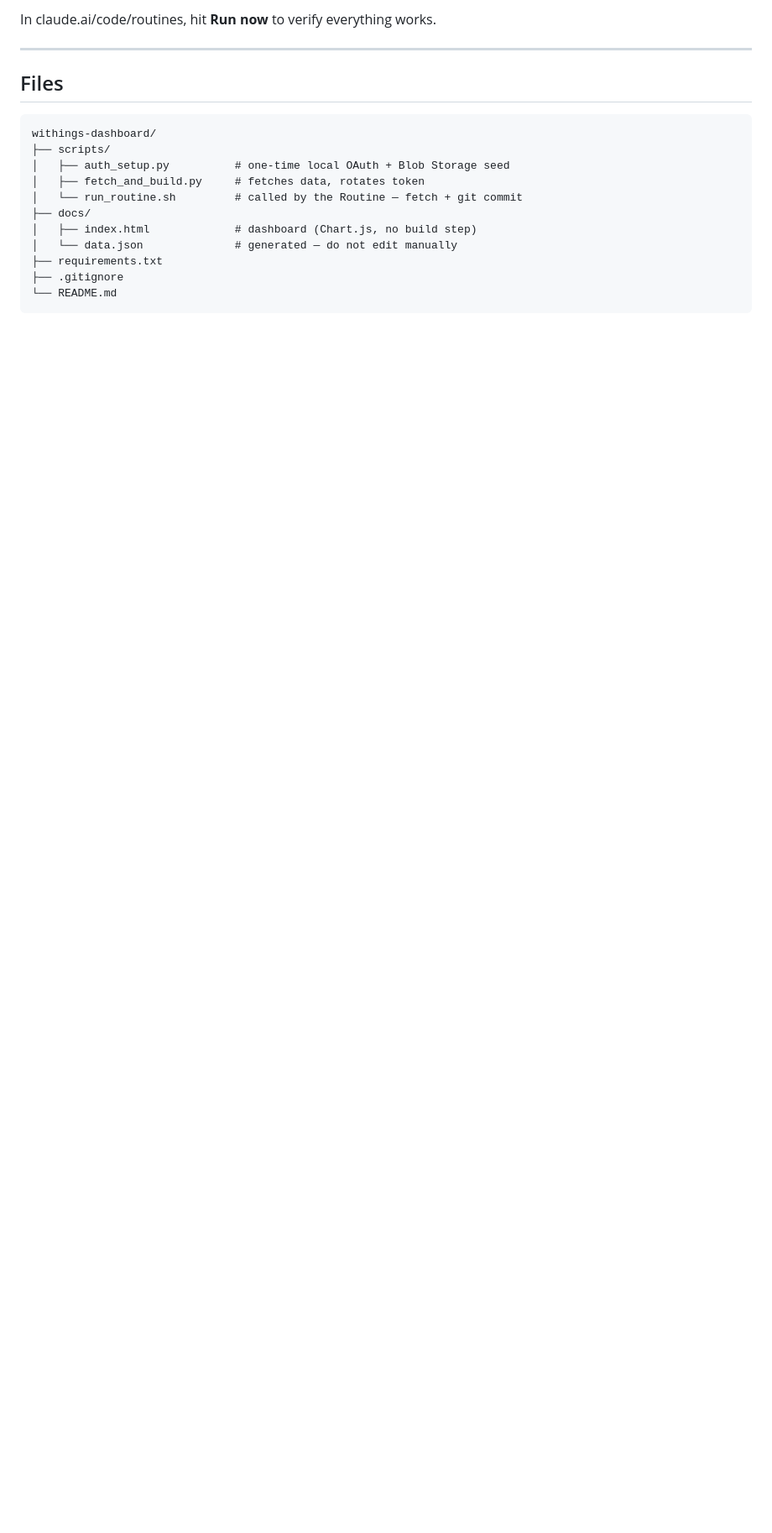
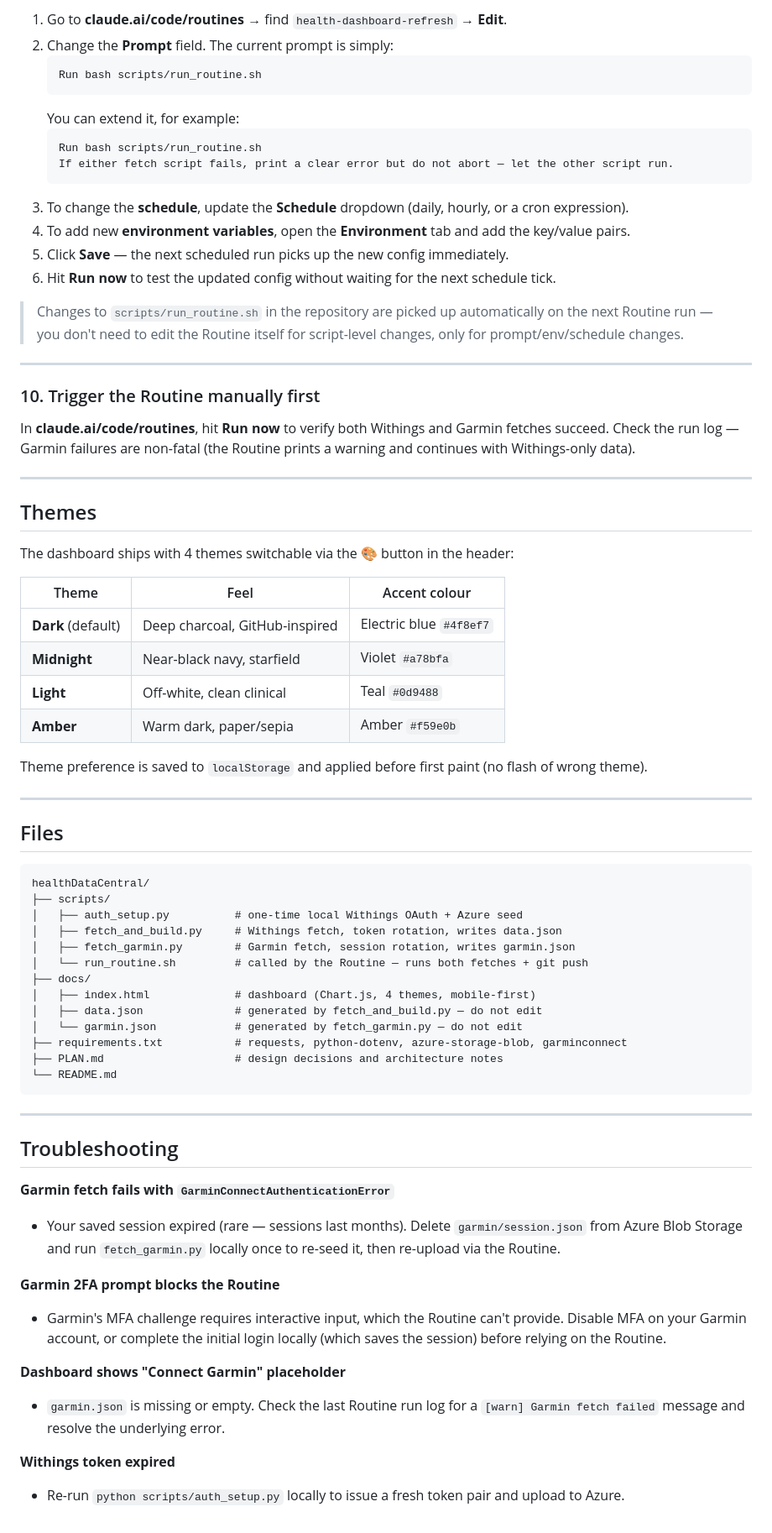
Before and after one commit to andrejver/healthDataCentral, a Markdown page: README.md, the part around one of its changes. Shown at 84% size. Drawn GitHub-style; blank space fills up the shorter version.

````diff
--- a/README.md
+++ b/README.md
@@ -136,20 +194,85 @@ and pushes to `main` — no interpretation needed.
 
-In claude.ai/code/routines, hit **Run now** to verify everything works.
+1. Go to **claude.ai/code/routines** → find `health-dashboard-refresh` → **Edit**.
+2. Change the **Prompt** field. The current prompt is simply:
+   ```
+   Run bash scripts/run_routine.sh
+   ```
+   You can extend it, for example:
+   ```
+   Run bash scripts/run_routine.sh
+   If either fetch script fails, print a clear error but do not abort — let the other script run.
+   ```
+3. To change the **schedule**, update the **Schedule** dropdown (daily, hourly, or a cron expression).
+4. To add new **environment variables**, open the **Environment** tab and add the key/value pairs.
+5. Click **Save** — the next scheduled run picks up the new config immediately.
+6. Hit **Run now** to test the updated config without waiting for the next schedule tick.
+
+> Changes to `scripts/run_routine.sh` in the repository are picked up
+> automatically on the next Routine run — you don't need to edit the Routine
+> itself for script-level changes, only for prompt/env/schedule changes.
+
+---
+
+### 10. Trigger the Routine manually first
+
+In **claude.ai/code/routines**, hit **Run now** to verify both Withings and
+Garmin fetches succeed. Check the run log — Garmin failures are non-fatal
+(the Routine prints a warning and continues with Withings-only data).
+
+---
+
+## Themes
+
+The dashboard ships with 4 themes switchable via the 🎨 button in the header:
+
+| Theme | Feel | Accent colour |
+|---|---|---|
+| **Dark** (default) | Deep charcoal, GitHub-inspired | Electric blue `#4f8ef7` |
+| **Midnight** | Near-black navy, starfield | Violet `#a78bfa` |
+| **Light** | Off-white, clean clinical | Teal `#0d9488` |
+| **Amber** | Warm dark, paper/sepia | Amber `#f59e0b` |
+
+Theme preference is saved to `localStorage` and applied before first paint
+(no flash of wrong theme).
 
 ---
 
 ## Files
 
 ```
-withings-dashboard/
+healthDataCentral/
 ├── scripts/
-│   ├── auth_setup.py          # one-time local OAuth + Blob Storage seed
-│   ├── fetch_and_build.py     # fetches data, rotates token
-│   └── run_routine.sh         # called by the Routine — fetch + git commit
+│   ├── auth_setup.py          # one-time local Withings OAuth + Azure seed
+│   ├── fetch_and_build.py     # Withings fetch, token rotation, writes data.json
+│   ├── fetch_garmin.py        # Garmin fetch, session rotation, writes garmin.json
+│   └── run_routine.sh         # called by the Routine — runs both fetches + git push
 ├── docs/
-│   ├── index.html             # dashboard (Chart.js, no build step)
-│   └── data.json              # generated — do not edit manually
-├── requirements.txt
-├── .gitignore
+│   ├── index.html             # dashboard (Chart.js, 4 themes, mobile-first)
+│   ├── data.json              # generated by fetch_and_build.py — do not edit
+│   └── garmin.json            # generated by fetch_garmin.py — do not edit
+├── requirements.txt           # requests, python-dotenv, azure-storage-blob, garminconnect
+├── PLAN.md                    # design decisions and architecture notes
 └── README.md
 ```
+
+---
+
+## Troubleshooting
+
+**Garmin fetch fails with `GarminConnectAuthenticationError`**
+- Your saved session expired (rare — sessions last months). Delete
+  `garmin/session.json` from Azure Blob Storage and run `fetch_garmin.py`
+  locally once to re-seed it, then re-upload via the Routine.
+
+**Garmin 2FA prompt blocks the Routine**
+- Garmin's MFA challenge requires interactive input, which the Routine can't
+  provide. Disable MFA on your Garmin account, or complete the initial login
+  locally (which saves the session) before relying on the Routine.
+
+**Dashboard shows "Connect Garmin" placeholder**
+- `garmin.json` is missing or empty. Check the last Routine run log for a
+  `[warn] Garmin fetch failed` message and resolve the underlying error.
+
+**Withings token expired**
+- Re-run `python scripts/auth_setup.py` locally to issue a fresh token pair
+  and upload to Azure.
````
Also changed, not shown: other parts of README.md (+105 -47 lines).
